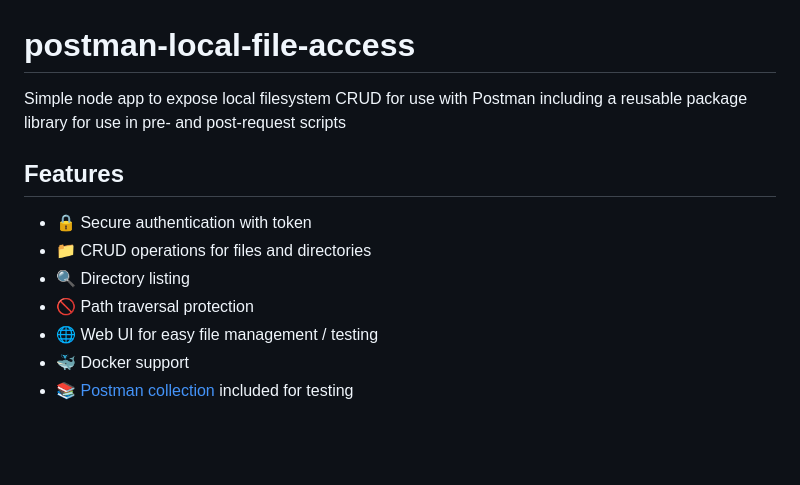
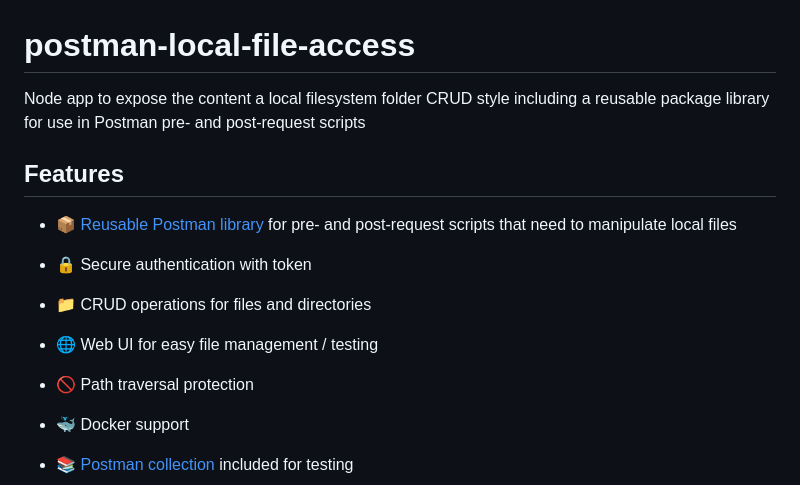
Before and after one commit to jonico/postman-local-file-access, a Markdown page: README.md, the part around the change printed below. Drawn GitHub-style; blank space fills up the shorter version.

```diff
--- a/README.md
+++ b/README.md
@@ -1,13 +1,14 @@
 # postman-local-file-access
-Simple node app to expose local filesystem CRUD for use with Postman including a reusable package library for use in pre- and post-request scripts
+Node app to expose the content a local filesystem folder CRUD style including a reusable package library for use in Postman pre- and post-request scripts
 
 ## Features
 
+- 📦 [Reusable Postman library](local-filesystem-api-lib.js) for pre- and post-request scripts that need to manipulate local files
 - 🔒 Secure authentication with token
 - 📁 CRUD operations for files and directories
-- 🔍 Directory listing
+- 🌐 Web UI for easy file management / testing
+
 - 🚫 Path traversal protection
-- 🌐 Web UI for easy file management / testing
 - 🐳 Docker support
 - 📚 [Postman collection](Postman%20Collections/postman-local-file-access.json) included for testing
 
```
Also changed, not shown: other parts of README.md (+0 -72 lines).
